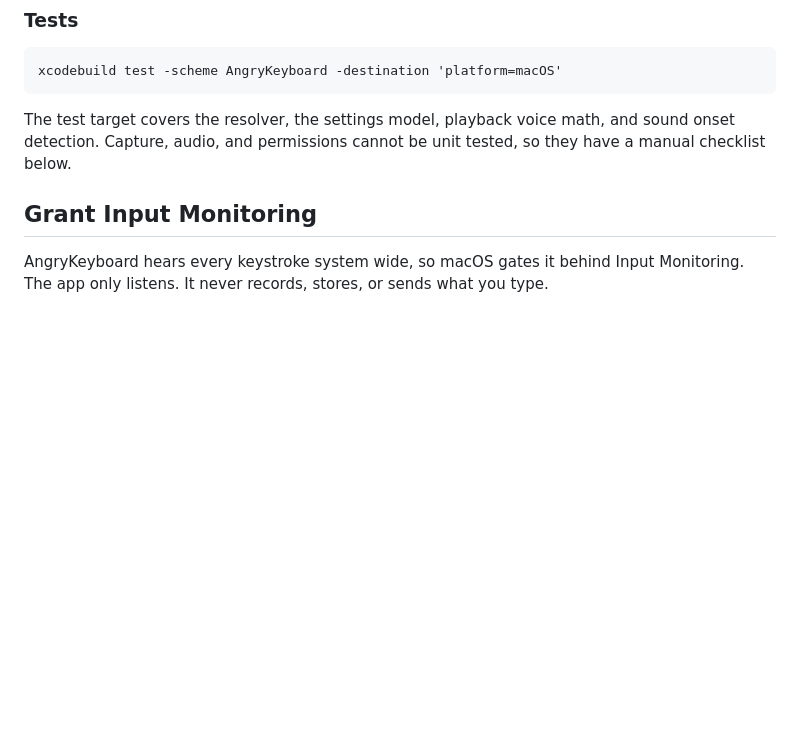
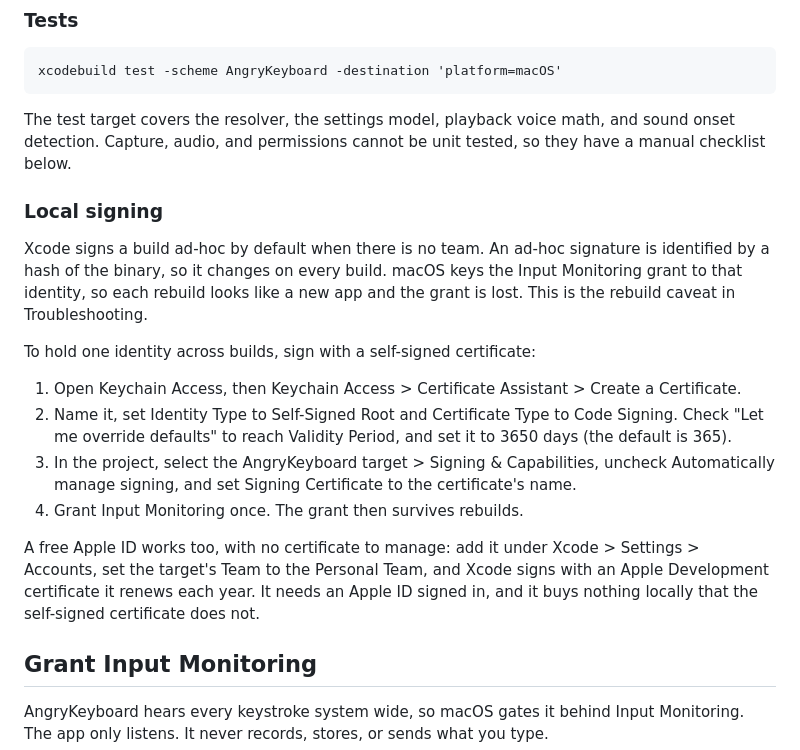
Before and after one commit to zzacong/angry-keyboard, a Markdown page: README.md, the part around the change. Drawn GitHub-style; blank space fills up the shorter version.

Commit message:
docs: add a local signing note to the README
Explain that an ad-hoc signature changes on every build, which resets the
Input Monitoring grant, and give the self-signed certificate steps that
hold one identity across rebuilds. Note the Apple ID alternative.

```diff
--- a/README.md
+++ b/README.md
@@ -42,6 +42,31 @@ xcodebuild test -scheme AngryKeyboard -destination 'platform=macOS'
 The test target covers the resolver, the settings model, playback voice math, and
 sound onset detection. Capture, audio, and permissions cannot be unit tested, so
 they have a manual checklist below.
+
+### Local signing
+
+Xcode signs a build ad-hoc by default when there is no team. An ad-hoc
+signature is identified by a hash of the binary, so it changes on every build.
+macOS keys the Input Monitoring grant to that identity, so each rebuild looks
+like a new app and the grant is lost. This is the rebuild caveat in
+Troubleshooting.
+
+To hold one identity across builds, sign with a self-signed certificate:
+
+1. Open Keychain Access, then Keychain Access > Certificate Assistant > Create a
+   Certificate.
+2. Name it, set Identity Type to Self-Signed Root and Certificate Type to Code
+   Signing. Check "Let me override defaults" to reach Validity Period, and set it
+   to 3650 days (the default is 365).
+3. In the project, select the AngryKeyboard target > Signing & Capabilities,
+   uncheck Automatically manage signing, and set Signing Certificate to the
+   certificate's name.
+4. Grant Input Monitoring once. The grant then survives rebuilds.
+
+A free Apple ID works too, with no certificate to manage: add it under Xcode >
+Settings > Accounts, set the target's Team to the Personal Team, and Xcode signs
+with an Apple Development certificate it renews each year. It needs an Apple ID
+signed in, and it buys nothing locally that the self-signed certificate does not.
 
 ## Grant Input Monitoring
 
```
